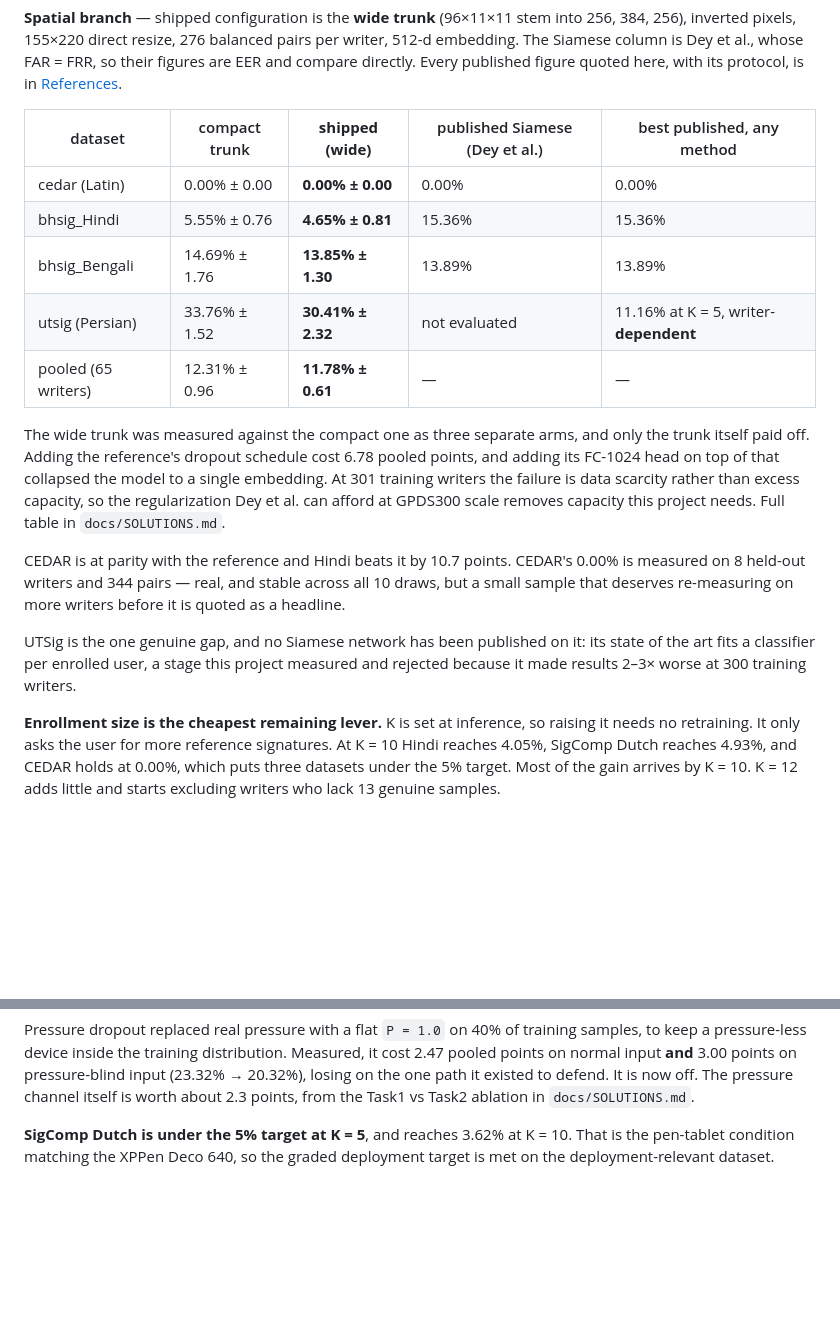
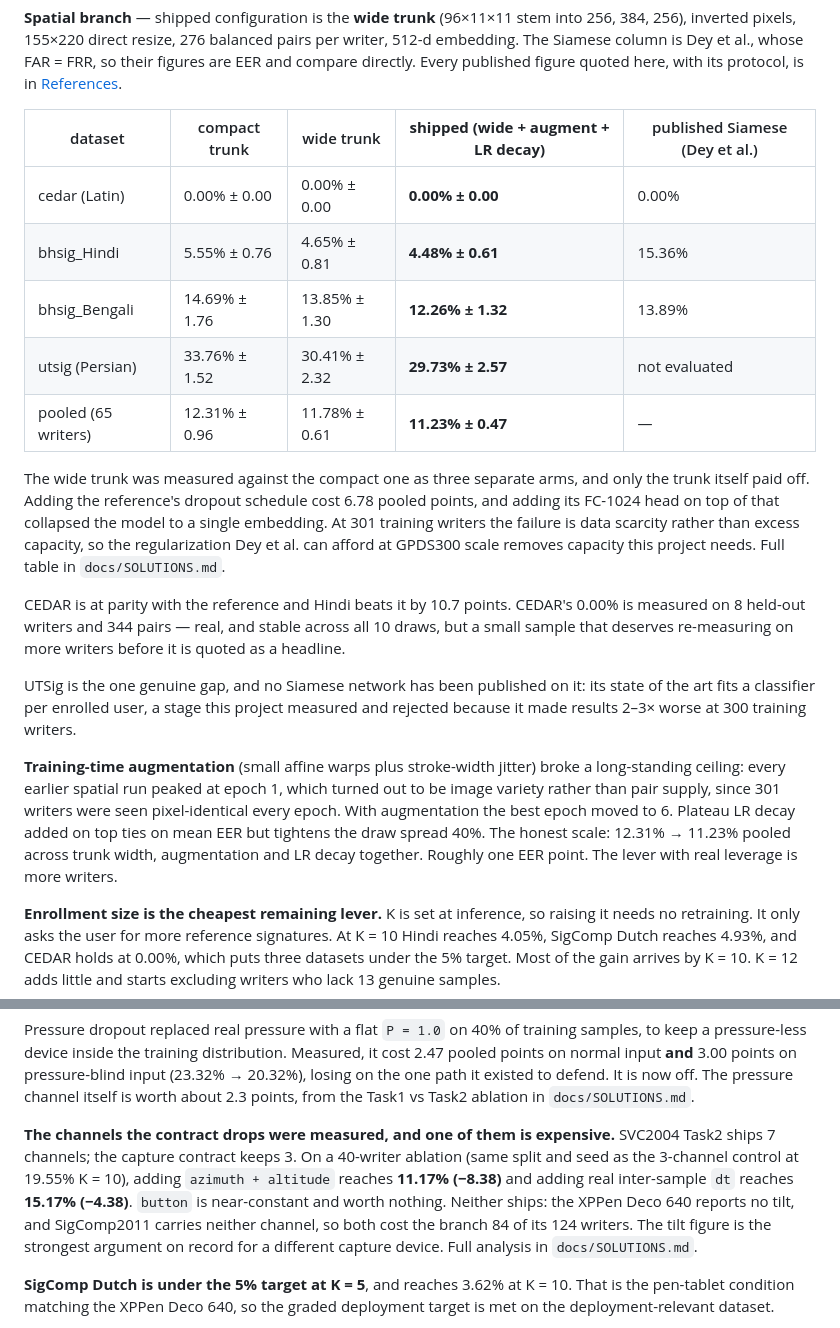
Before and after one commit to Rockeyxx/SigVerify, a Markdown page: README.md, 2 parts joined by grey strips. Rendered like a GitHub page; blank space fills up the shorter version.

```diff
--- a/README.md
+++ b/README.md
@@ -206,13 +206,13 @@ per writer, 512-d embedding. The Siamese column is Dey et al., whose FAR = FRR,
 so their figures are EER and compare directly. Every published figure quoted
 here, with its protocol, is in [References](#references).
 
-| dataset | compact trunk | **shipped (wide)** | published Siamese (Dey et al.) | best published, any method |
+| dataset | compact trunk | wide trunk | **shipped (wide + augment + LR decay)** | published Siamese (Dey et al.) |
 |---|---|---|---|---|
-| cedar (Latin) | 0.00% ± 0.00 | **0.00% ± 0.00** | 0.00% | 0.00% |
-| bhsig_Hindi | 5.55% ± 0.76 | **4.65% ± 0.81** | 15.36% | 15.36% |
-| bhsig_Bengali | 14.69% ± 1.76 | **13.85% ± 1.30** | 13.89% | 13.89% |
-| utsig (Persian) | 33.76% ± 1.52 | **30.41% ± 2.32** | not evaluated | 11.16% at K = 5, writer-**dependent** |
-| pooled (65 writers) | 12.31% ± 0.96 | **11.78% ± 0.61** | — | — |
+| cedar (Latin) | 0.00% ± 0.00 | 0.00% ± 0.00 | **0.00% ± 0.00** | 0.00% |
+| bhsig_Hindi | 5.55% ± 0.76 | 4.65% ± 0.81 | **4.48% ± 0.61** | 15.36% |
+| bhsig_Bengali | 14.69% ± 1.76 | 13.85% ± 1.30 | **12.26% ± 1.32** | 13.89% |
+| utsig (Persian) | 33.76% ± 1.52 | 30.41% ± 2.32 | **29.73% ± 2.57** | not evaluated |
+| pooled (65 writers) | 12.31% ± 0.96 | 11.78% ± 0.61 | **11.23% ± 0.47** | — |
 
 The wide trunk was measured against the compact one as three separate arms, and
 only the trunk itself paid off. Adding the reference's dropout schedule cost 6.78
@@ -229,6 +229,15 @@ before it is quoted as a headline.
 UTSig is the one genuine gap, and no Siamese network has been published on it:
 its state of the art fits a classifier per enrolled user, a stage this project
 measured and rejected because it made results 2–3× worse at 300 training writers.
+
+**Training-time augmentation** (small affine warps plus stroke-width jitter)
+broke a long-standing ceiling: every earlier spatial run peaked at epoch 1, which
+turned out to be image variety rather than pair supply, since 301 writers were
+seen pixel-identical every epoch. With augmentation the best epoch moved to 6.
+Plateau LR decay added on top ties on mean EER but tightens the draw spread 40%.
+The honest scale: 12.31% → 11.23% pooled across trunk width, augmentation and LR
+decay together. Roughly one EER point. The lever with real leverage is more
+writers.
 
 **Enrollment size is the cheapest remaining lever.** K is set at inference, so
 raising it needs no retraining. It only asks the user for more reference
@@ -253,6 +262,16 @@ Measured, it cost 2.47 pooled points on normal input **and** 3.00 points on
 pressure-blind input (23.32% → 20.32%), losing on the one path it existed to
 defend. It is now off. The pressure channel itself is worth about 2.3 points,
 from the Task1 vs Task2 ablation in `docs/SOLUTIONS.md`.
+
+**The channels the contract drops were measured, and one of them is expensive.**
+SVC2004 Task2 ships 7 channels; the capture contract keeps 3. On a 40-writer
+ablation (same split and seed as the 3-channel control at 19.55% K = 10), adding
+`azimuth + altitude` reaches **11.17% (−8.38)** and adding real inter-sample
+`dt` reaches **15.17% (−4.38)**. `button` is near-constant and worth nothing.
+Neither ships: the XPPen Deco 640 reports no tilt, and SigComp2011 carries
+neither channel, so both cost the branch 84 of its 124 writers. The tilt figure
+is the strongest argument on record for a different capture device. Full
+analysis in `docs/SOLUTIONS.md`.
 
 **SigComp Dutch is under the 5% target at K = 5**, and reaches 3.62% at K = 10.
 That is the pen-tablet condition matching the XPPen Deco 640, so the graded
```
Also changed, not shown: AGENTS.md (+71 -46 lines), results/temporal_evaluation_plots.png, 11 other files.
